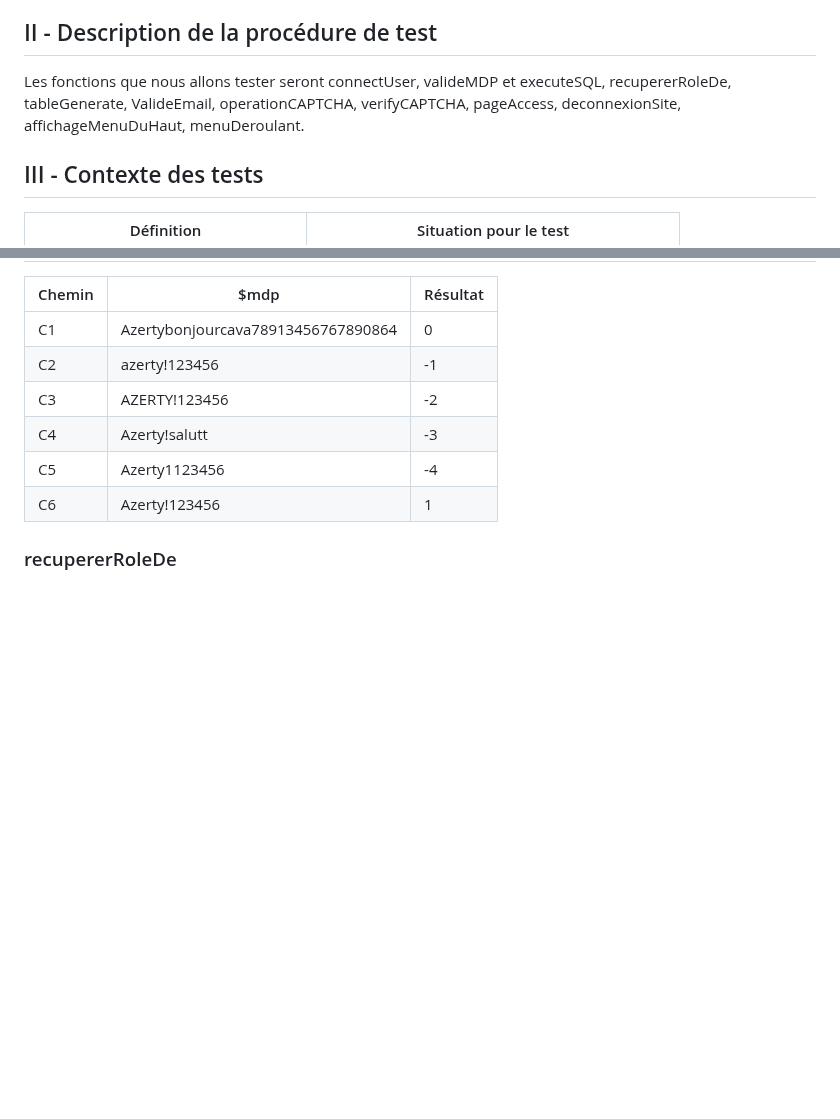
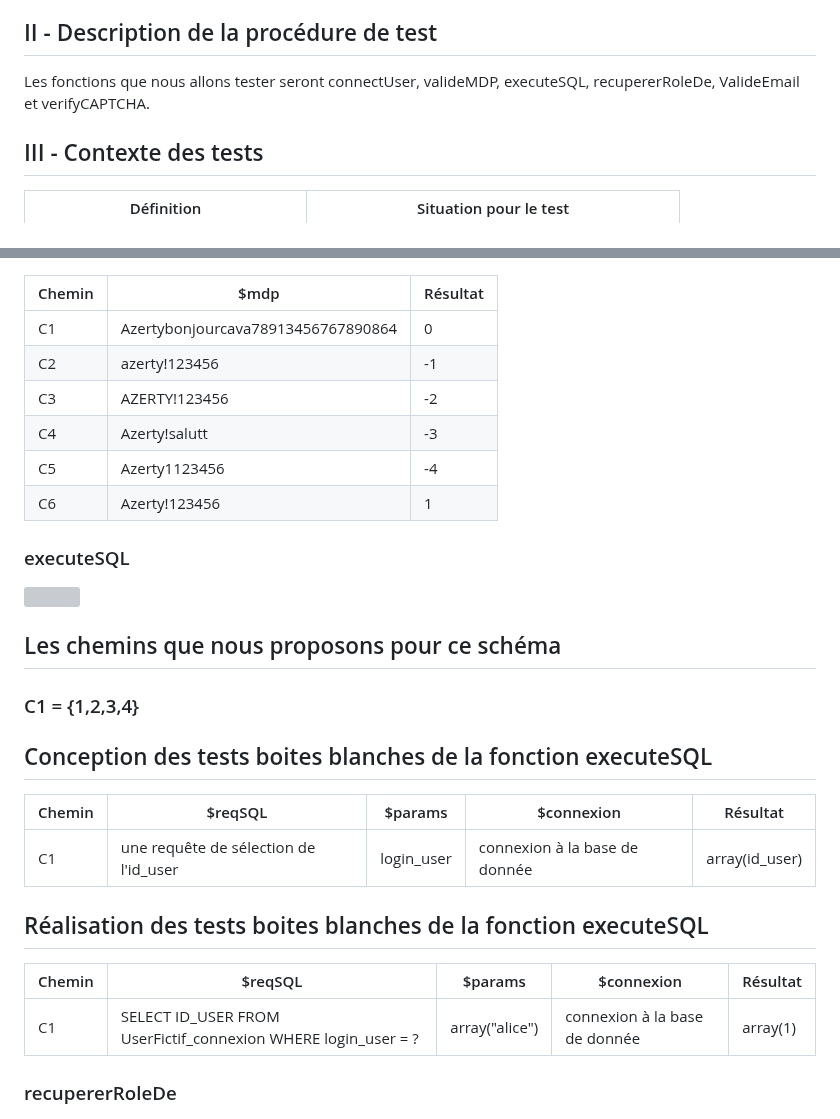
Before and after one commit to Farandjis/ticketsV2, a Markdown page: docs/dossier_test/dossier_de_test_fonctions_boiteBlanche.md, 2 parts joined by grey strips. Rendered like a GitHub page; blank space fills up the shorter version; grey boxes are pictures that could not be loaded.

Commit message:
ajout des tests boite blanche executeSQL

```diff
--- a/docs/dossier_test/dossier_de_test_fonctions_boiteBlanche.md
+++ b/docs/dossier_test/dossier_de_test_fonctions_boiteBlanche.md
@@ -41,7 +41,7 @@ Le document suivant à pour but de tester les différentes fonctions crées pour
 
 ## <a name="II"></a>II - Description de la procédure de test
 
-Les fonctions que nous allons tester seront connectUser, valideMDP et executeSQL, recupererRoleDe, tableGenerate, ValideEmail, operationCAPTCHA, verifyCAPTCHA, pageAccess, deconnexionSite, affichageMenuDuHaut, menuDeroulant.
+Les fonctions que nous allons tester seront connectUser, valideMDP, executeSQL, recupererRoleDe, ValideEmail et verifyCAPTCHA.
 <br>
 
 ## <a name="III"></a>III - Contexte des tests
@@ -127,6 +127,26 @@ Pour le schéma, dans l'instruction 4 nous avons regrouper toutes les instructio
 | C4     | Azerty!salutt                      | -3       |
 | C5     | Azerty1123456                      | -4       |
 | C6     | Azerty!123456                      | 1        |
+
+### <a name="3a"></a>executeSQL
+
+<img height="700" width="300" src="../img/executeSQL.png" title="executeSQL"/>
+
+## Les chemins que nous proposons pour ce schéma
+
+### C1 = {1,2,3,4}
+
+## Conception des tests boites blanches de la fonction executeSQL
+
+| Chemin | $reqSQL                                | $params    | $connexion                    | Résultat       |
+|--------|----------------------------------------|------------|-------------------------------|----------------|
+| C1     | une requête de sélection de l'id_user  | login_user | connexion à la base de donnée | array(id_user) |
+
+## Réalisation des tests boites blanches de la fonction executeSQL
+
+| Chemin | $reqSQL                                                        | $params        | $connexion                    | Résultat |
+|--------|----------------------------------------------------------------|----------------|-------------------------------|----------|
+| C1     | SELECT ID_USER FROM UserFictif_connexion WHERE login_user = ?  | array("alice") | connexion à la base de donnée | array(1) |
 
 ### <a name="4a"></a>recupererRoleDe
 
```
Also changed, not shown: other parts of docs/dossier_test/dossier_de_test_fonctions_boiteBlanche.md (+1 -1 lines).
